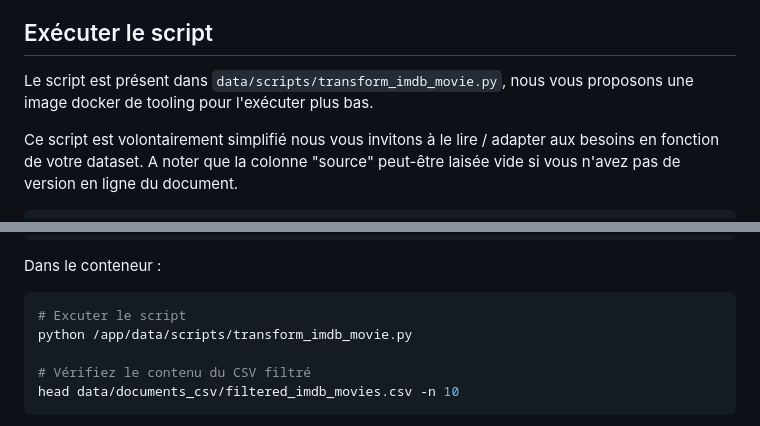
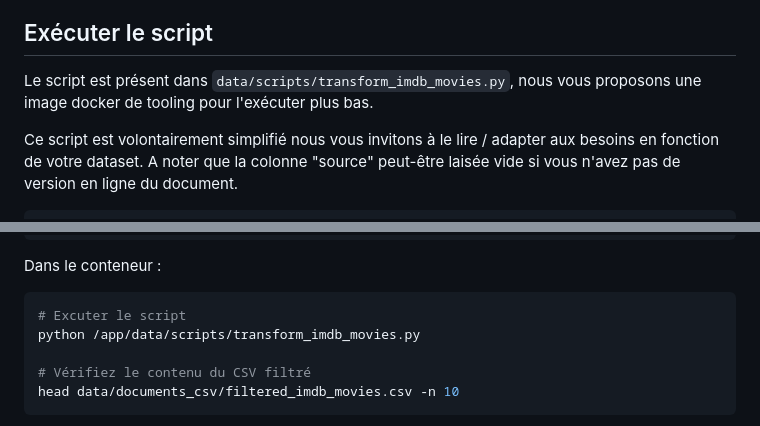
Before and after one commit to pi-2r/devoxxfr2025-tock-studio-IA-Gen, a Markdown page: step_9.md, 2 parts joined by grey strips. Drawn GitHub-style.

Commit message:
update: correct script filename in step_9.md and update chat box header in boutique.html

````diff
--- a/step_9.md
+++ b/step_9.md
@@ -516,7 +516,7 @@ donc reprendre le même procédé et l’adapter pour notre besoin.
 
 ## Exécuter le script
 
-Le script est présent dans `data/scripts/transform_imdb_movie.py`, nous vous proposons une image docker de tooling pour l'exécuter plus bas.
+Le script est présent dans `data/scripts/transform_imdb_movies.py`, nous vous proposons une image docker de tooling pour l'exécuter plus bas.
 
 Ce script est volontairement simplifié nous vous invitons à le lire / adapter aux besoins en fonction de votre dataset. A noter que la colonne "source" peut-être laisée vide si vous n'avez pas de version en ligne du document.
 
@@ -595,7 +595,7 @@ docker run --name tooling_tock --rm -it \
 Dans le conteneur :
 ```bash
 # Excuter le script
-python /app/data/scripts/transform_imdb_movie.py
+python /app/data/scripts/transform_imdb_movies.py
 
 # Vérifiez le contenu du CSV filtré
 head data/documents_csv/filtered_imdb_movies.csv -n 10
````
Also changed, not shown: img/talk-with-tock.png, 1 other file.
